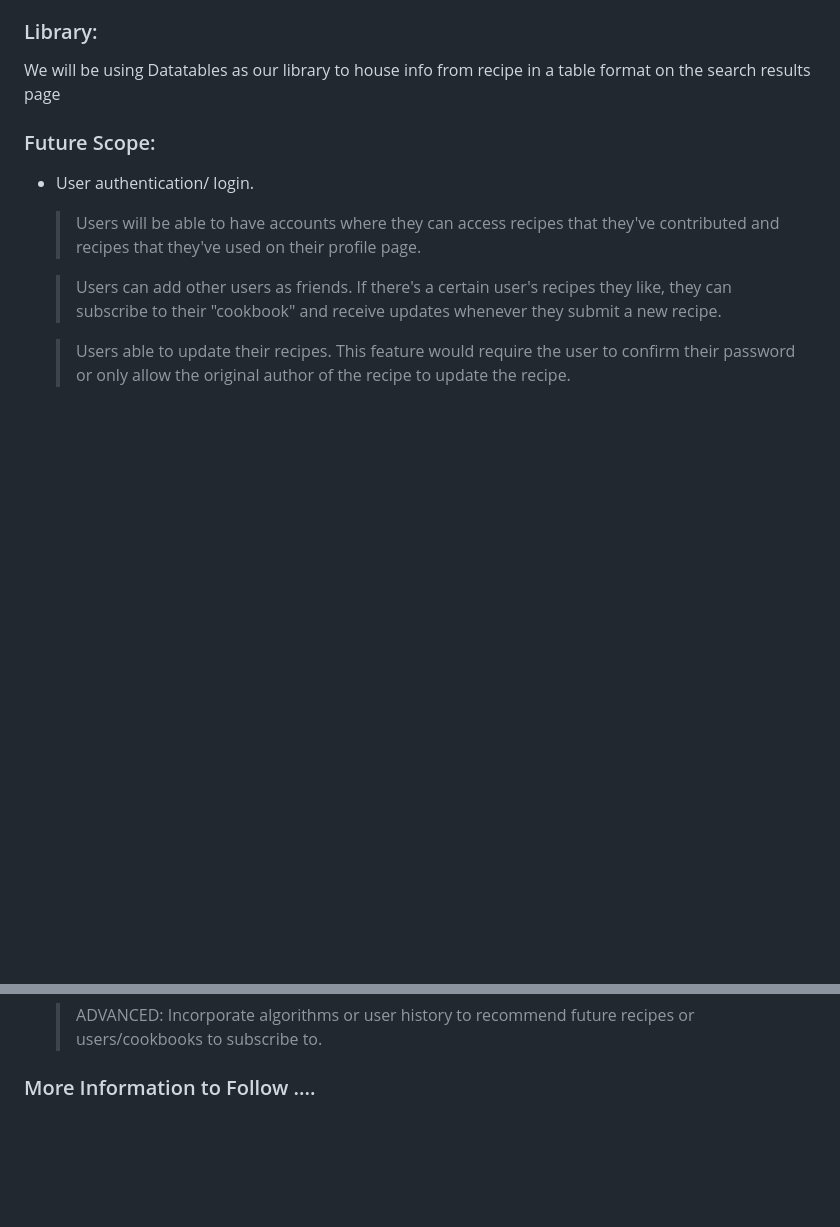
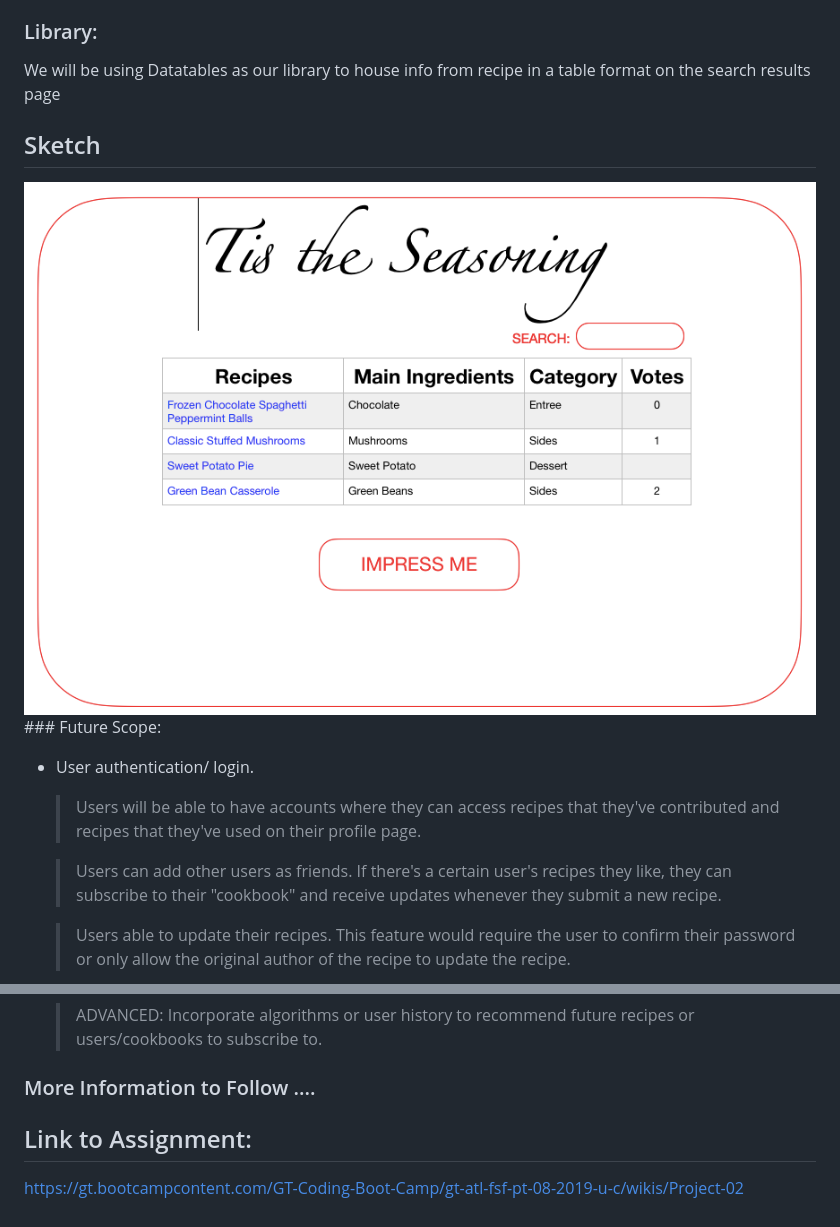
Before and after one commit to Lcole490/Recipe-Sharing-App, a Markdown page: README.md, 2 parts joined by grey strips. Rendered like a GitHub page; pictures changed too: assets/images/Home Page Sketch.png (added); blank space fills up the shorter version.

Commit message:
added sketch of homepage and link to gitlab for assingment instructions to the Readme

```diff
--- a/README.md
+++ b/README.md
@@ -55,4 +55,5 @@ Initial Goals for App:
 
 We will be using Datatables as our library to house info from recipe in a table format on the search results page
 
+## Sketch
 
@@ -71,3 +73,6 @@ We will be using Datatables as our library to house info from recipe in a table
 
 
 ### More Information to Follow ....
+
+## Link to Assignment:
+https://gt.bootcampcontent.com/GT-Coding-Boot-Camp/gt-atl-fsf-pt-08-2019-u-c/wikis/Project-02
```
Also changed, not shown: other parts of README.md (+1 -0 lines), 2 other files.
